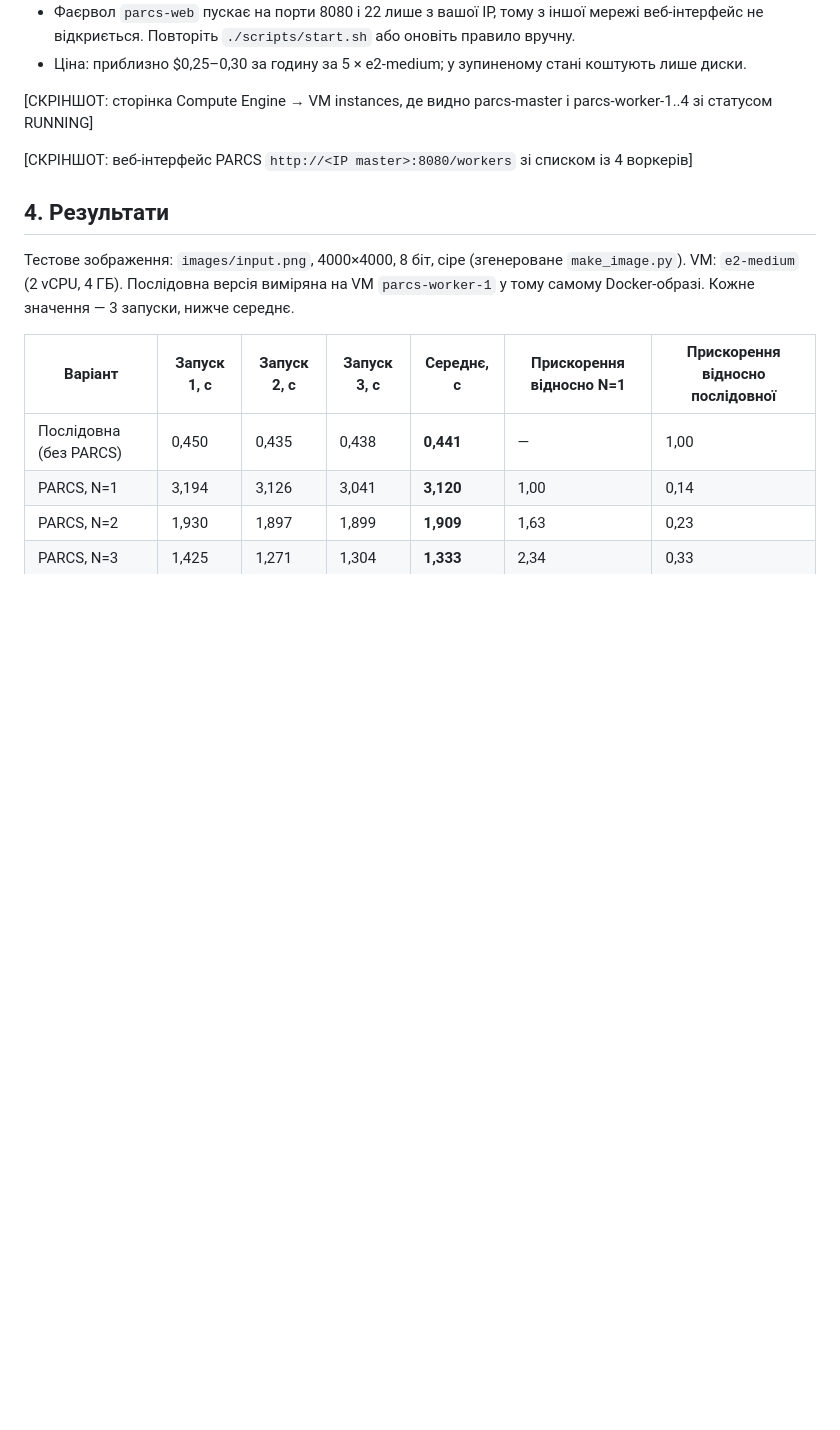
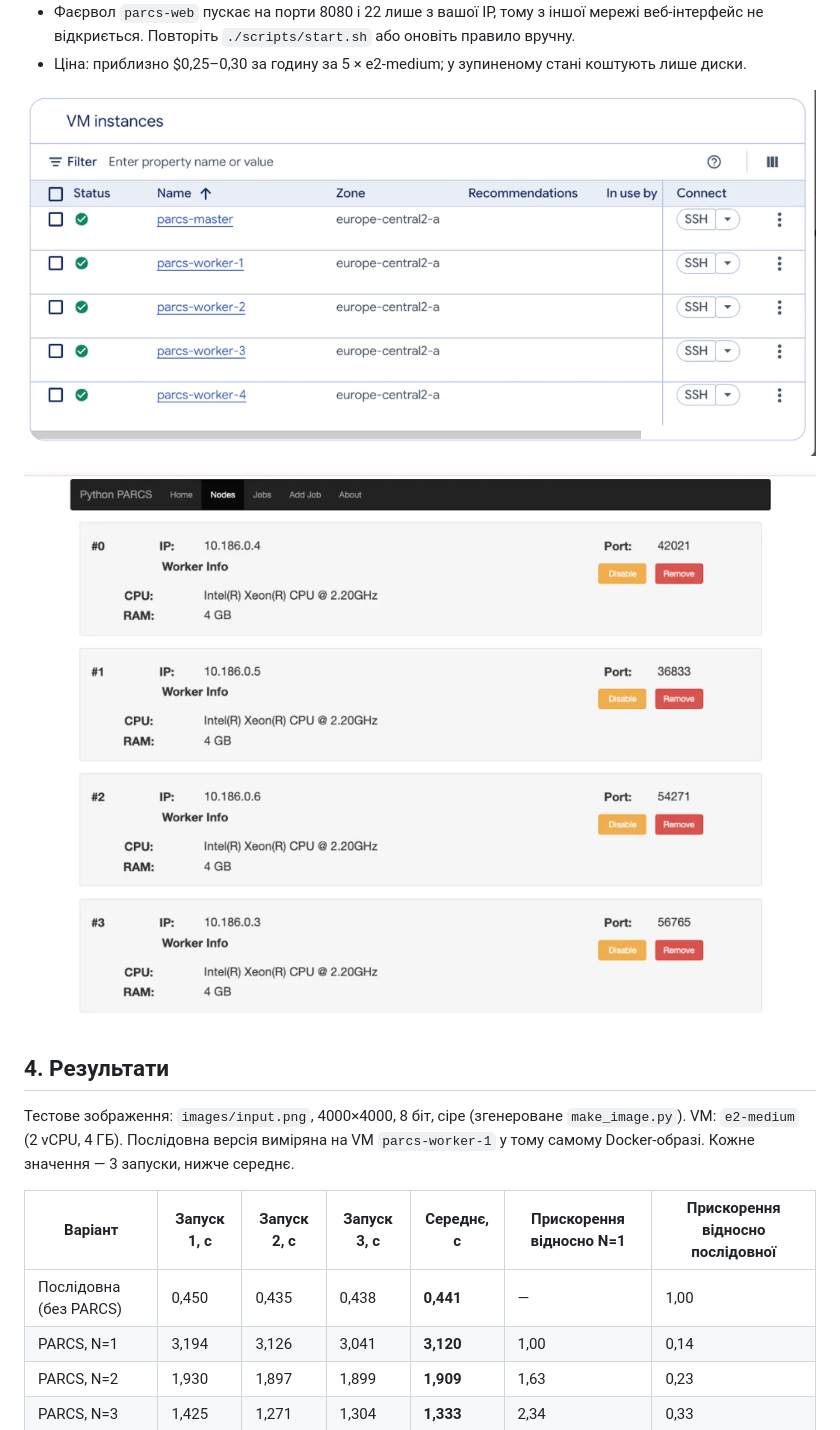
Before and after one commit to succunstonnnnnn/parcs-sobel, a Markdown page: README.md, the part around one of its changes. Rendered like a GitHub page; pictures changed too: screenshots/parcs-workers.png (added), screenshots/vm-instances.png (added); blank space fills up the shorter version.

Commit message:
Додано скриншоти в README

```diff
--- a/README.md
+++ b/README.md
@@ -97,9 +97,9 @@ python3 -m venv .venv && .venv/bin/pip install numpy pillow matplotlib
 - Фаєрвол `parcs-web` пускає на порти 8080 і 22 лише з вашої IP, тому з іншої мережі веб-інтерфейс не відкриється. Повторіть `./scripts/start.sh` або оновіть правило вручну.
 - Ціна: приблизно $0,25–0,30 за годину за 5 × e2-medium; у зупиненому стані коштують лише диски.
 
-[СКРІНШОТ: сторінка Compute Engine → VM instances, де видно parcs-master і parcs-worker-1..4 зі статусом RUNNING]
+![VM instances у консолі GCP: master і 4 воркери зі статусом RUNNING](screenshots/vm-instances.png)
 
-[СКРІНШОТ: веб-інтерфейс PARCS `http://<IP master>:8080/workers` зі списком із 4 воркерів]
+![Веб-інтерфейс PARCS, сторінка Nodes: 4 зареєстровані воркери](screenshots/parcs-workers.png)
 
 ## 4. Результати
 
```
Also changed, not shown: other parts of README.md (+3 -1 lines), screenshots/benchmark-output.png (added), screenshots/parcs-jobs.png (added).
